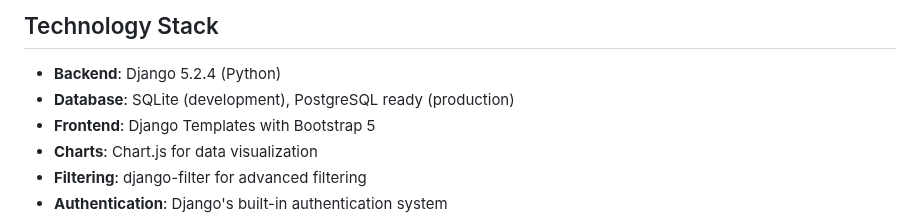
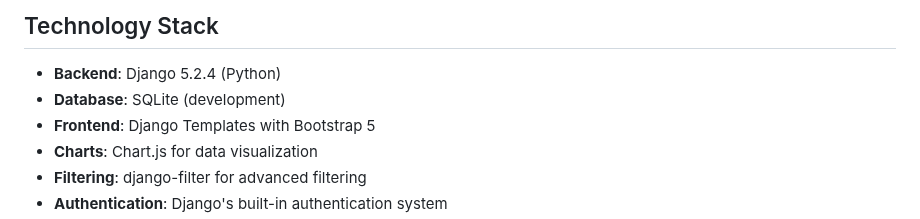
Before and after one commit to miche1696/finance_tracker, a Markdown page: README.md, the part around the change. Drawn GitHub-style.

```diff
--- a/README.md
+++ b/README.md
@@ -41,7 +41,7 @@ A comprehensive Django-based web application for tracking personal finances and
 ## Technology Stack
 
 - **Backend**: Django 5.2.4 (Python)
-- **Database**: SQLite (development), PostgreSQL ready (production)
+- **Database**: SQLite (development)
 - **Frontend**: Django Templates with Bootstrap 5
 - **Charts**: Chart.js for data visualization
 - **Filtering**: django-filter for advanced filtering
```
